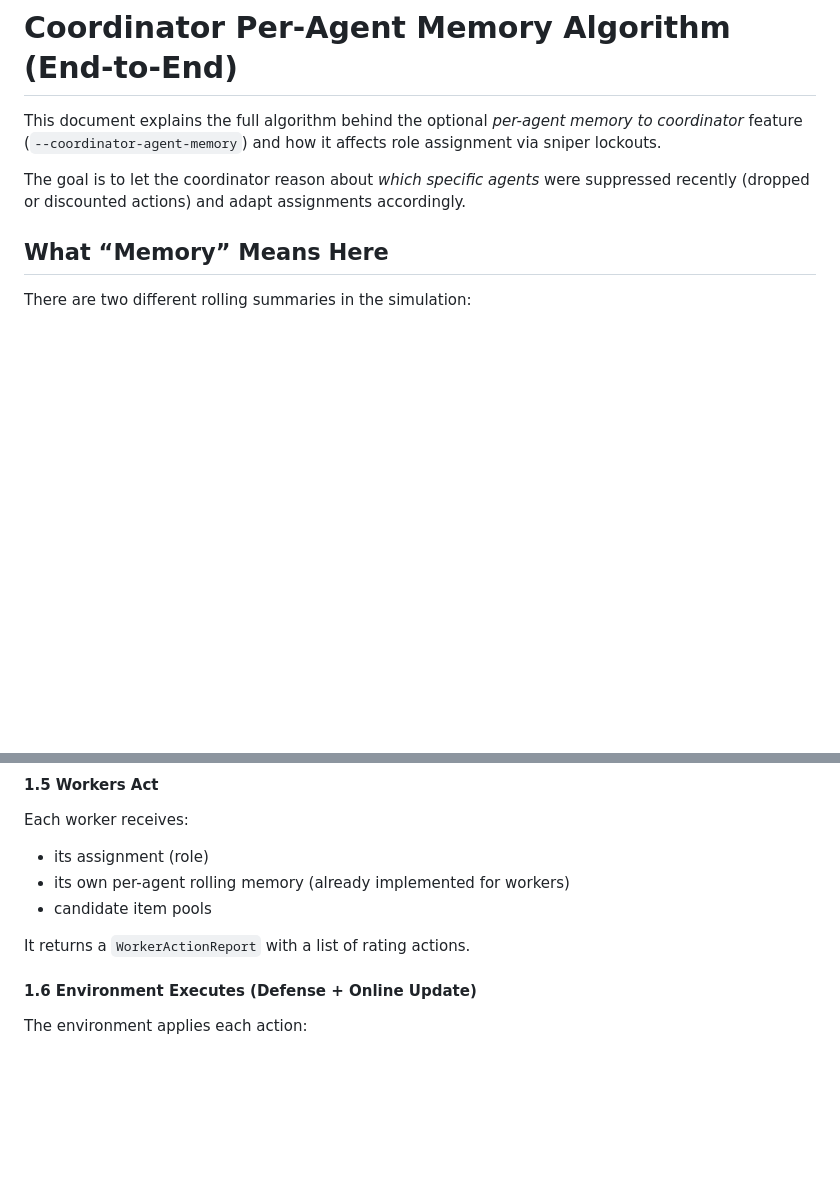
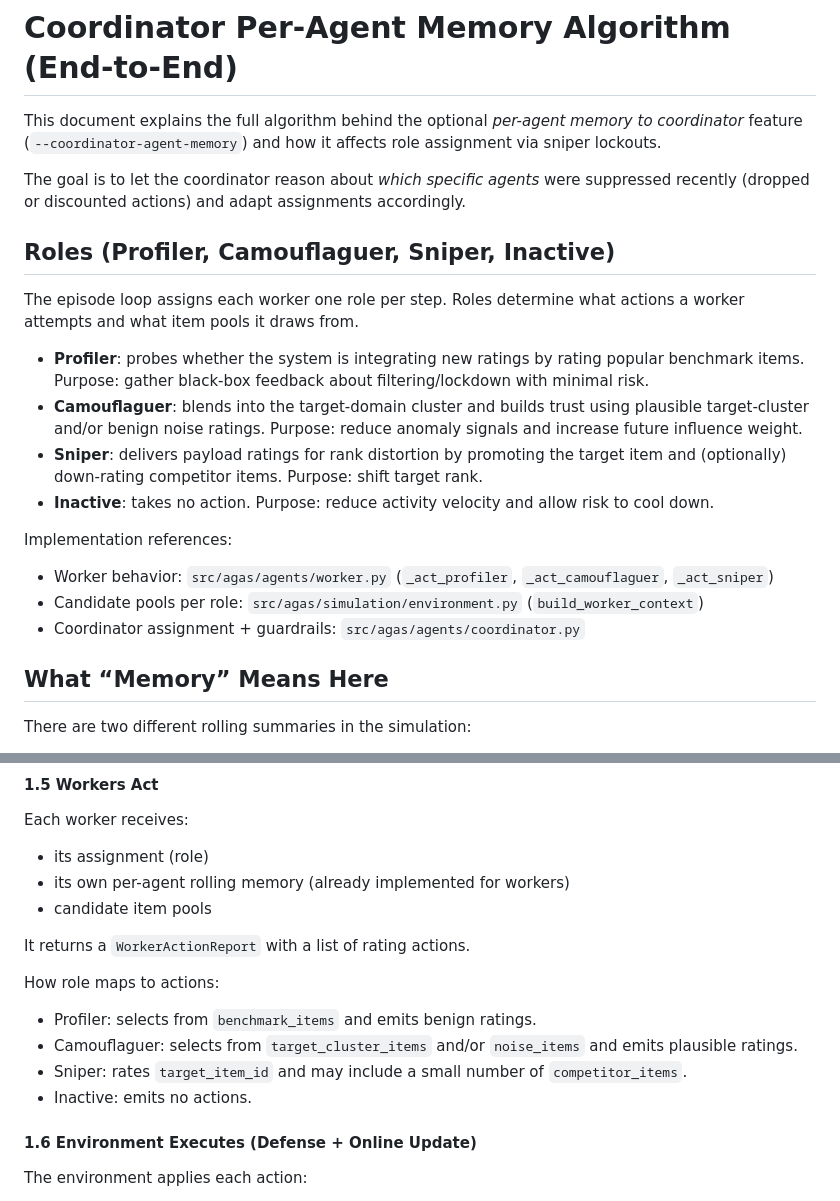
Before and after one commit to phkhanhtrinh23/AGAS, a Markdown page: docs/coordinator_agent_memory_algorithm.md, 2 parts joined by grey strips. GitHub-like rendering; blank space fills up the shorter version.

```diff
--- a/docs/coordinator_agent_memory_algorithm.md
+++ b/docs/coordinator_agent_memory_algorithm.md
@@ -5,6 +5,25 @@ This document explains the full algorithm behind the optional *per-agent memory
 
 The goal is to let the coordinator reason about *which specific agents* were suppressed recently
 (dropped or discounted actions) and adapt assignments accordingly.
+
+## Roles (Profiler, Camouflaguer, Sniper, Inactive)
+
+The episode loop assigns each worker one role per step. Roles determine what actions a worker attempts and what
+item pools it draws from.
+
+- **Profiler**: probes whether the system is integrating new ratings by rating popular benchmark items.
+  Purpose: gather black-box feedback about filtering/lockdown with minimal risk.
+- **Camouflaguer**: blends into the target-domain cluster and builds trust using plausible target-cluster and/or
+  benign noise ratings. Purpose: reduce anomaly signals and increase future influence weight.
+- **Sniper**: delivers payload ratings for rank distortion by promoting the target item and (optionally)
+  down-rating competitor items. Purpose: shift target rank.
+- **Inactive**: takes no action. Purpose: reduce activity velocity and allow risk to cool down.
+
+Implementation references:
+
+- Worker behavior: `src/agas/agents/worker.py` (`_act_profiler`, `_act_camouflaguer`, `_act_sniper`)
+- Candidate pools per role: `src/agas/simulation/environment.py` (`build_worker_context`)
+- Coordinator assignment + guardrails: `src/agas/agents/coordinator.py`
 
 ## What “Memory” Means Here
 
@@ -144,6 +163,13 @@ Each worker receives:
 
 It returns a `WorkerActionReport` with a list of rating actions.
 
+How role maps to actions:
+
+- Profiler: selects from `benchmark_items` and emits benign ratings.
+- Camouflaguer: selects from `target_cluster_items` and/or `noise_items` and emits plausible ratings.
+- Sniper: rates `target_item_id` and may include a small number of `competitor_items`.
+- Inactive: emits no actions.
+
 #### 1.6 Environment Executes (Defense + Online Update)
 
 The environment applies each action:
```
